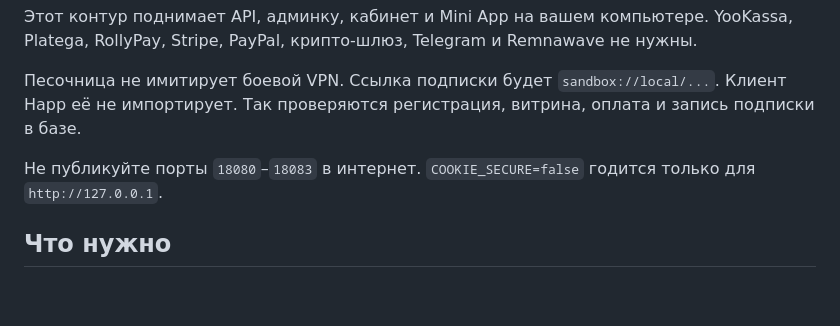
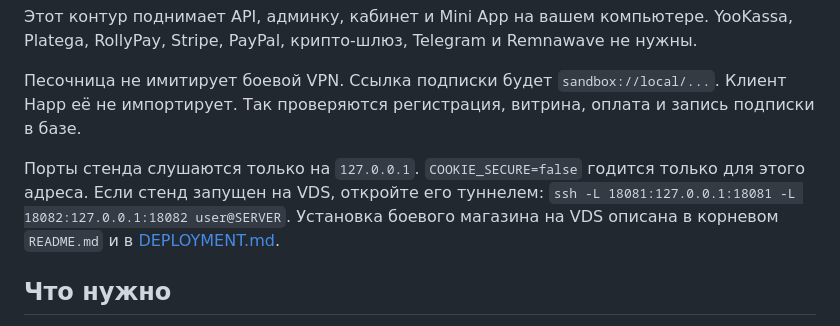
Before and after one commit to booarkz-cpu/VPN-Shop-by-CorgiLusi, a Markdown page: docs/ru/TESTING.md, the part around the change. Drawn GitHub-style; blank space fills up the shorter version.

Commit message:
Уточнить, что тестовый стенд слушает localhost.

```diff
--- a/docs/ru/TESTING.md
+++ b/docs/ru/TESTING.md
@@ -4,7 +4,7 @@
 
 Песочница не имитирует боевой VPN. Ссылка подписки будет `sandbox://local/...`. Клиент Happ её не импортирует. Так проверяются регистрация, витрина, оплата и запись подписки в базе.
 
-Не публикуйте порты `18080`–`18083` в интернет. `COOKIE_SECURE=false` годится только для `http://127.0.0.1`.
+Порты стенда слушаются только на `127.0.0.1`. `COOKIE_SECURE=false` годится только для этого адреса. Если стенд запущен на VDS, откройте его туннелем: `ssh -L 18081:127.0.0.1:18081 -L 18082:127.0.0.1:18082 user@SERVER`. Установка боевого магазина на VDS описана в корневом `README.md` и в [DEPLOYMENT.md](DEPLOYMENT.md).
 
 ## Что нужно
 
```
